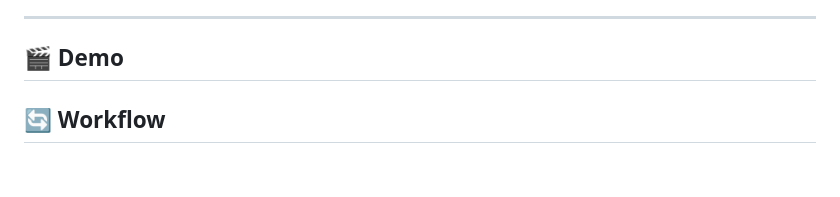
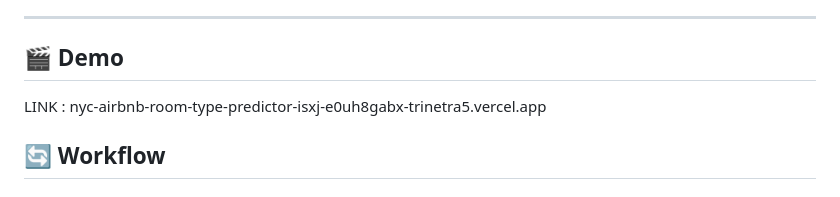
Before and after one commit to jeetgondaliya2-prog/NYC_Airbnb_Room_Type_Predictor, a Markdown page: README.md, the part around the change. GitHub-like rendering.

```diff
--- a/README.md
+++ b/README.md
@@ -49,6 +49,7 @@ The project covers the full path from raw data to a working product:
 
 ## 🎬 Demo
 
+LINK : nyc-airbnb-room-type-predictor-isxj-e0uh8gabx-trinetra5.vercel.app
 
 
 ## 🔄 Workflow
```
